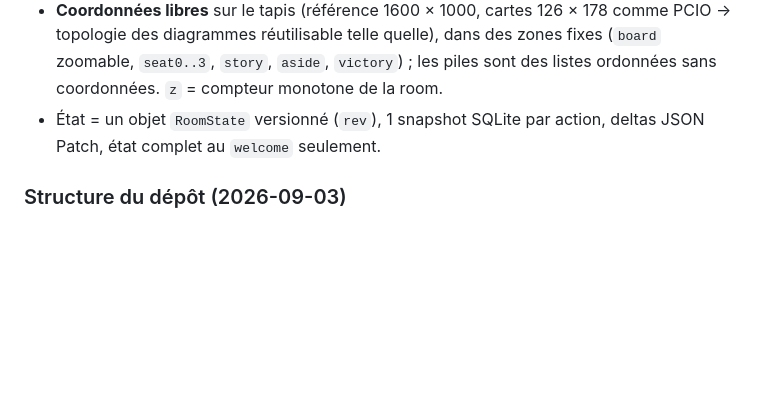
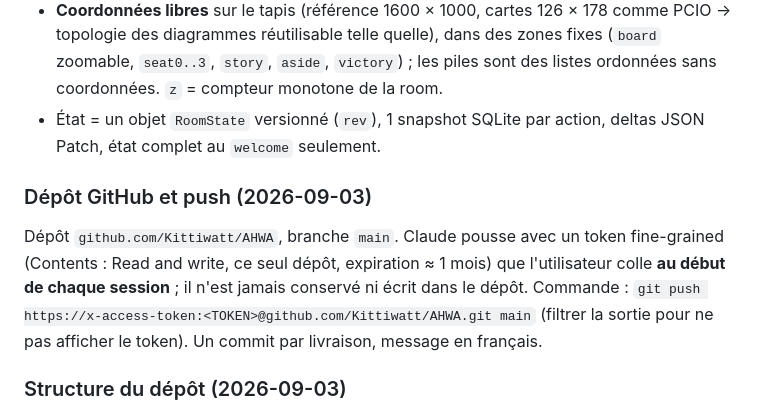
Before and after one commit to Kittiwatt/AHWA, a Markdown page: docs/ARKHAM_WEB_notes.md, the part around the change. Rendered like a GitHub page; blank space fills up the shorter version.

Commit message:
Mémo : procédure de push avec token de session

```diff
--- a/docs/ARKHAM_WEB_notes.md
+++ b/docs/ARKHAM_WEB_notes.md
@@ -197,6 +197,16 @@ prévu. Pas de liste publique des rooms actives.
 - État = un objet `RoomState` versionné (`rev`), 1 snapshot SQLite par
   action, deltas JSON Patch, état complet au `welcome` seulement.
 
+### Dépôt GitHub et push (2026-09-03)
+
+Dépôt `github.com/Kittiwatt/AHWA`, branche `main`. Claude pousse avec un
+token fine-grained (Contents : Read and write, ce seul dépôt, expiration
+≈ 1 mois) que l'utilisateur colle **au début de chaque session** ; il
+n'est jamais conservé ni écrit dans le dépôt. Commande :
+`git push https://x-access-token:<TOKEN>@github.com/Kittiwatt/AHWA.git main`
+(filtrer la sortie pour ne pas afficher le token). Un commit par
+livraison, message en français.
+
 ### Structure du dépôt (2026-09-03)
 
 `public/` (front statique + `data/library.json`), `src/` (`index.ts`
```
